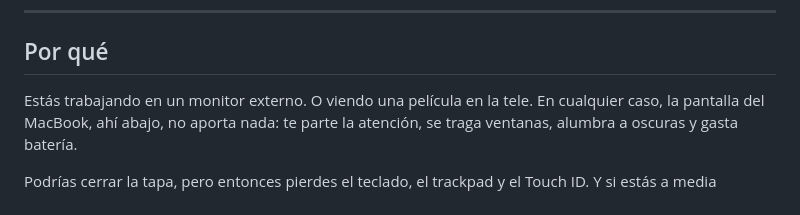
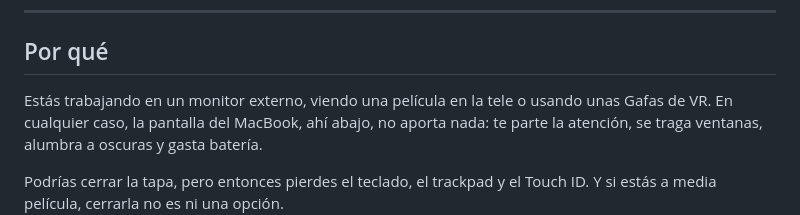
Before and after one commit to joanproductivo/PantallaOff, a Markdown page: README.es.md, the part around the change. Drawn GitHub-style.

Commit message:
Pequeñas modificaciones de texto para resaltar que también funciona con gafas de VR.

```diff
--- a/README.es.md
+++ b/README.es.md
@@ -10,7 +10,7 @@ Apple Silicon · macOS 13+ · MIT · No necesita Xcode
 
 ## Por qué
 
-Estás trabajando en un monitor externo. O viendo una película en la tele. En cualquier caso,
+Estás trabajando en un monitor externo, viendo una película en la tele o usando unas Gafas de VR. En cualquier caso,
 la pantalla del MacBook, ahí abajo, no aporta nada: te parte la atención, se traga ventanas,
 alumbra a oscuras y gasta batería.
 
```
Also changed, not shown: README.md (+1 -1 lines).
